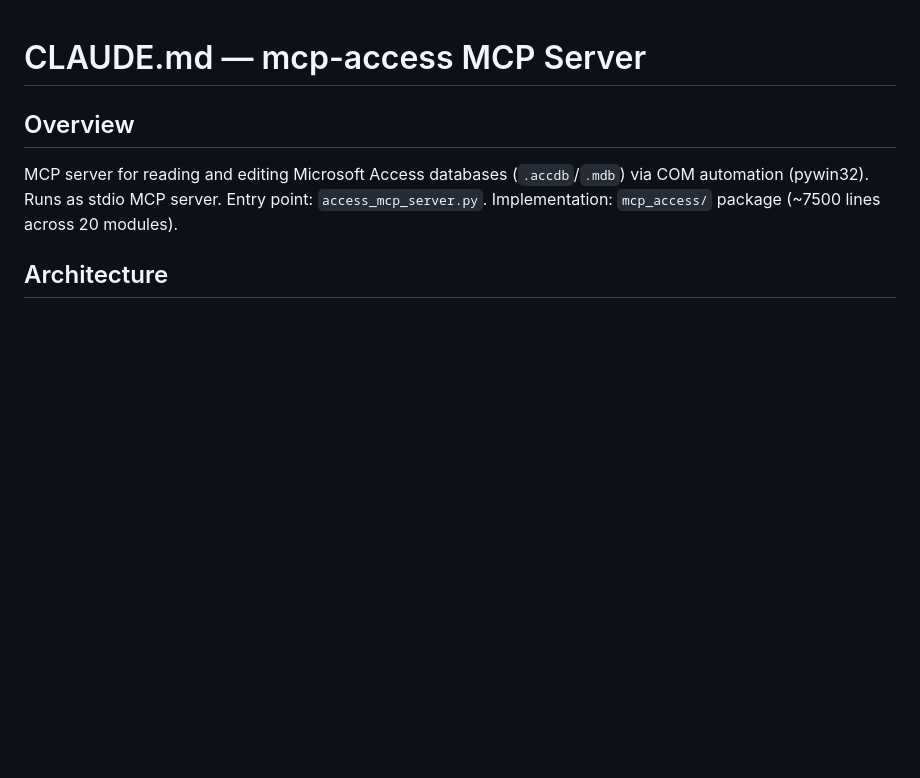
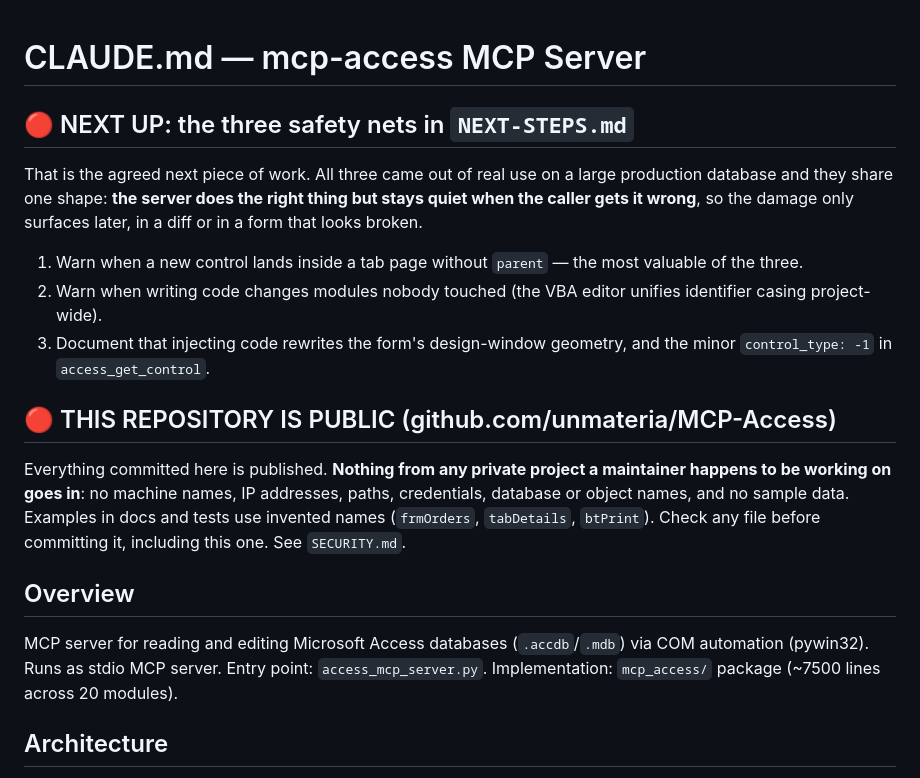
Before and after one commit to unmateria/MCP-Access, a Markdown page: CLAUDE.md, the part around the change. GitHub-like rendering; blank space fills up the shorter version.

```diff
--- a/CLAUDE.md
+++ b/CLAUDE.md
@@ -1,4 +1,26 @@
 # CLAUDE.md — mcp-access MCP Server
+
+## 🔴 NEXT UP: the three safety nets in `NEXT-STEPS.md`
+
+That is the agreed next piece of work. All three came out of real use on a large
+production database and they share one shape: **the server does the right thing but
+stays quiet when the caller gets it wrong**, so the damage only surfaces later, in a
+diff or in a form that looks broken.
+
+1. Warn when a new control lands inside a tab page without `parent` — the most
+   valuable of the three.
+2. Warn when writing code changes modules nobody touched (the VBA editor unifies
+   identifier casing project-wide).
+3. Document that injecting code rewrites the form's design-window geometry, and the
+   minor `control_type: -1` in `access_get_control`.
+
+## 🔴 THIS REPOSITORY IS PUBLIC (github.com/unmateria/MCP-Access)
+
+Everything committed here is published. **Nothing from any private project a
+maintainer happens to be working on goes in**: no machine names, IP addresses,
+paths, credentials, database or object names, and no sample data. Examples in docs
+and tests use invented names (`frmOrders`, `tabDetails`, `btPrint`). Check any file
+before committing it, including this one. See `SECURITY.md`.
 
 ## Overview
 
```
Also changed, not shown: NEXT-STEPS.md (added, +176 -0 lines).
